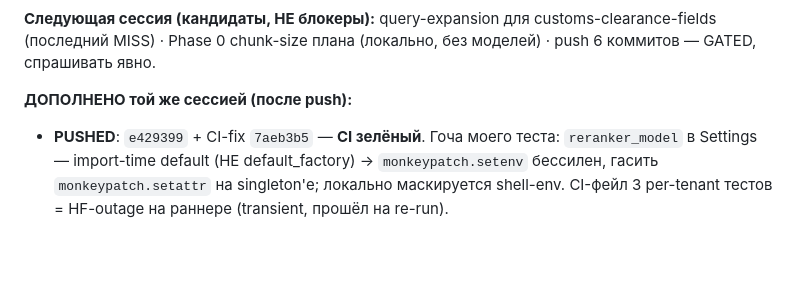
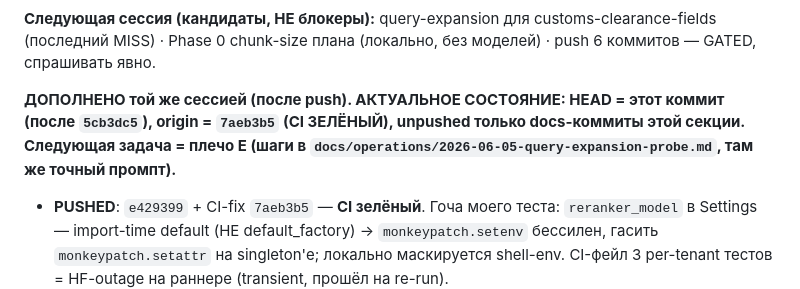
Before and after one commit to brownjuly2003-code/RAG_Support_Assistant, a Markdown page: AGENT_STATE.md, the part around the change. GitHub-like rendering; blank space fills up the shorter version.

```diff
--- a/AGENT_STATE.md
+++ b/AGENT_STATE.md
@@ -15,7 +15,7 @@
 
 **Следующая сессия (кандидаты, НЕ блокеры):** query-expansion для customs-clearance-fields (последний MISS) · Phase 0 chunk-size плана (локально, без моделей) · push 6 коммитов — GATED, спрашивать явно.
 
-**ДОПОЛНЕНО той же сессией (после push):**
+**ДОПОЛНЕНО той же сессией (после push). АКТУАЛЬНОЕ СОСТОЯНИЕ: HEAD = этот коммит (после `5cb3dc5`), origin = `7aeb3b5` (CI ЗЕЛЁНЫЙ), unpushed только docs-коммиты этой секции. Следующая задача = плечо E (шаги в `docs/operations/2026-06-05-query-expansion-probe.md`, там же точный промпт).**
 - **PUSHED**: `e429399` + CI-fix `7aeb3b5` — **CI зелёный**. Гоча моего теста: `reranker_model` в Settings — import-time default (НЕ default_factory) → `monkeypatch.setenv` бессилен, гасить `monkeypatch.setattr` на singleton'е; локально маскируется shell-env. CI-фейл 3 per-tenant тестов = HF-outage на раннере (transient, прошёл на re-run).
 - **`5d91d87`**: chunk-size план ЗАКРЫТ Phase 0 гейтом — 800/200 обоснован (cap=1200/1600 возвращают 1 связку, уже FULL; потерь 0). Sweep отменён. `docs/operations/2026-06-05-chunk-size-phase0-justification.md`.
 - **Query-expansion probe СДЕЛАН** (`docs/operations/2026-06-05-query-expansion-probe.md`): field-aware HyDE (промпт со snake_case-полями) — BM25-ранг kw-чанка 159→13 / 305→2 / 89→5 / 1021→99 на 4 deep-кейсах. GO на плечо E: прекомпьют расширений локально → Kaggle pools+rerank (~3h, шаблон есть) → expand → judge. Стандартный HyDE-промпт недостаточен (159→46).
```
Also changed, not shown: docs/operations/2026-06-05-query-expansion-probe.md (+14 -2 lines).
